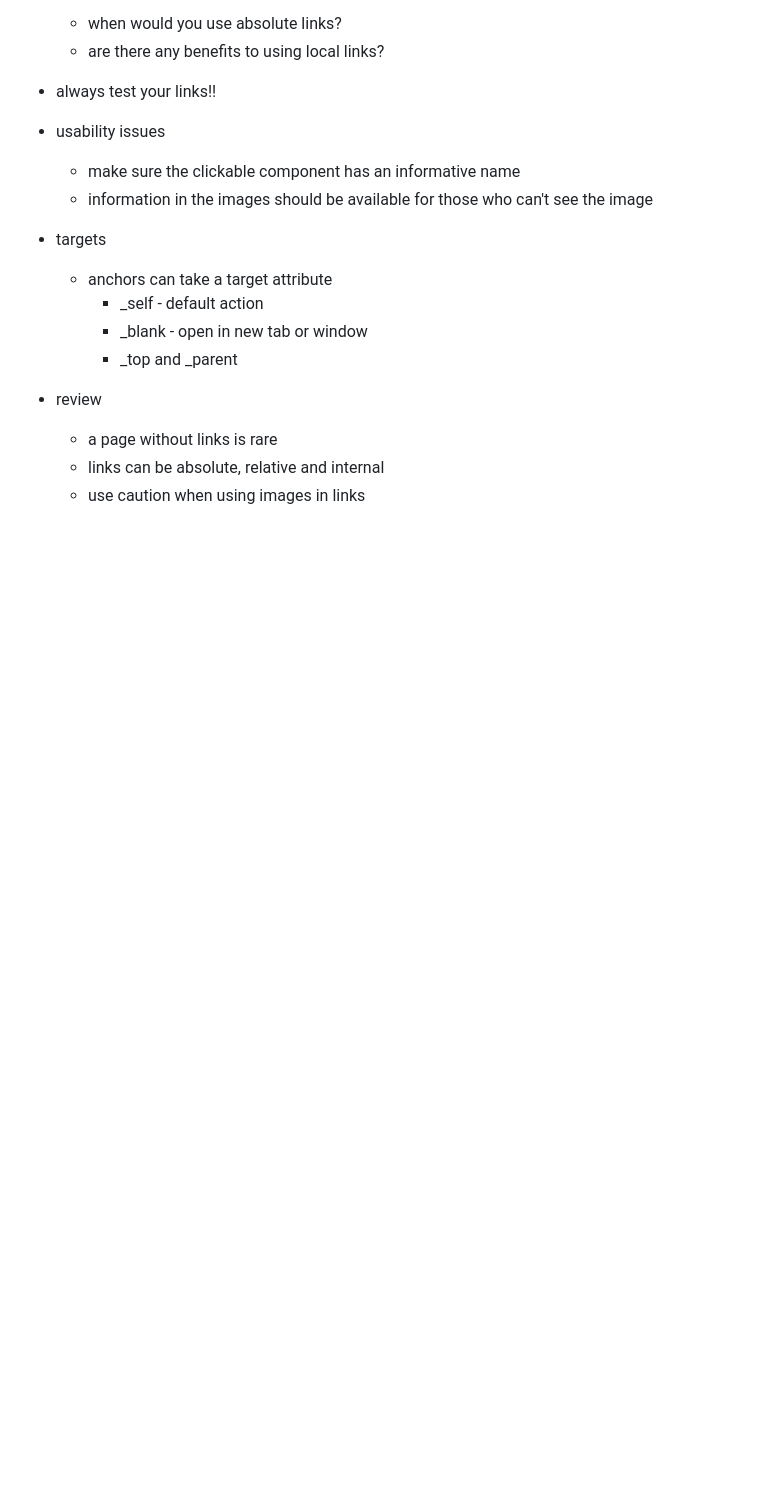
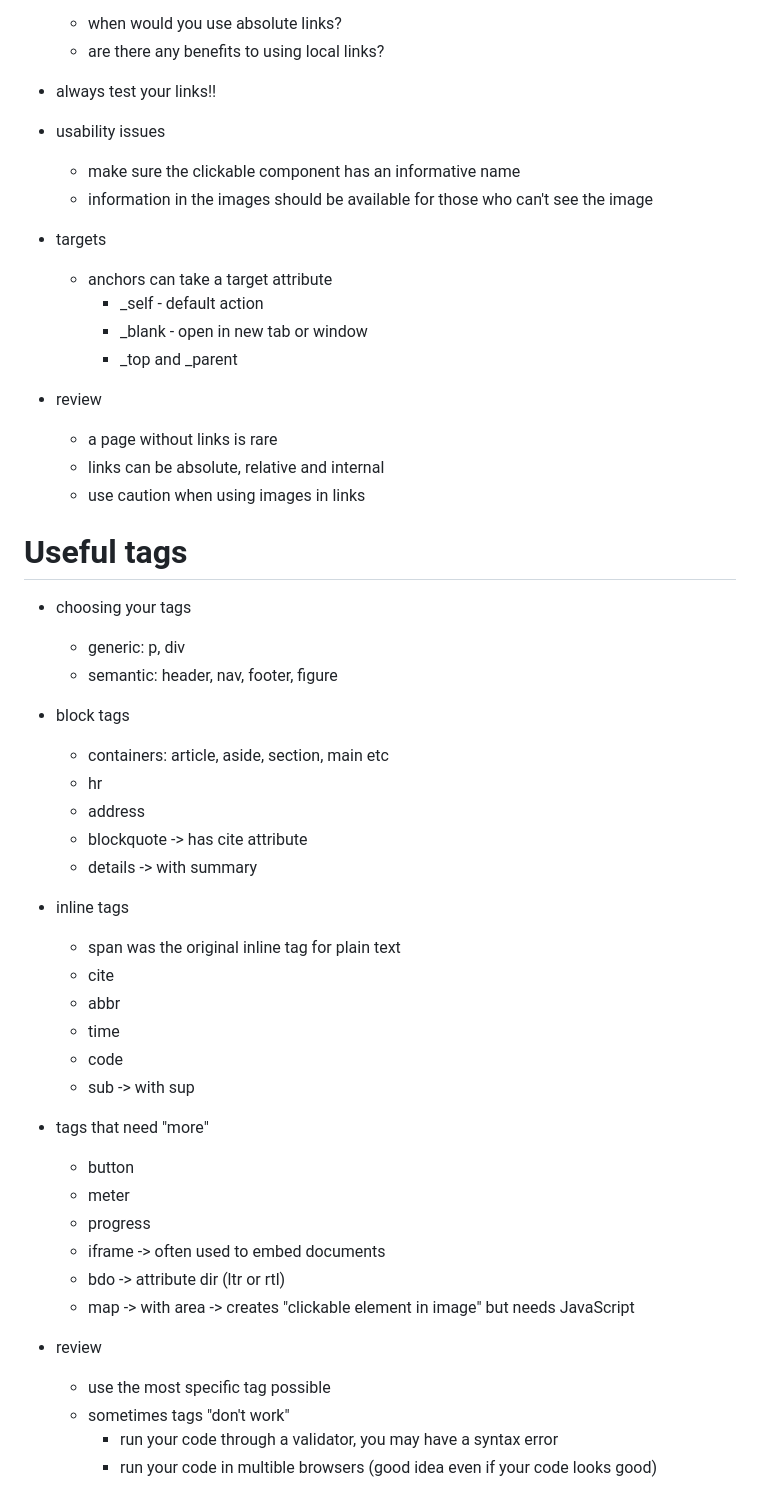
Before and after one commit to juliaduboisas/studies, a Markdown page: webdevUMichigan/notes.md, the part around the change. Rendered like a GitHub page; blank space fills up the shorter version.

Commit message:
Added useful tags to notes.md
Finished week 2 of the course

modified:   webdevUMichigan/notes.md

```diff
--- a/webdevUMichigan/notes.md
+++ b/webdevUMichigan/notes.md
@@ -263,3 +263,35 @@
     - a page without links is rare
     - links can be absolute, relative and internal
     - use caution when using images in links
+
+# Useful tags
+
+- choosing your tags
+    - generic: p, div
+    - semantic: header, nav, footer, figure
+- block tags
+    - containers: article, aside, section, main etc
+    - hr
+    - address
+    - blockquote -> has cite attribute
+    - details -> with summary
+- inline tags
+    - span was the original inline tag for plain text
+    - cite
+    - abbr
+    - time
+    - code
+    - sub -> with sup
+- tags that need "more"
+    - button
+    - meter
+    - progress
+    - iframe -> often used to embed documents
+    - bdo -> attribute dir (ltr or rtl)
+    - map -> with area -> creates "clickable element in image" but needs JavaScript
+
+- review
+    - use the most specific tag possible
+    - sometimes tags "don't work"
+        - run your code through a validator, you may have a syntax error
+        - run your code in multible browsers (good idea even if your code looks good)
```
